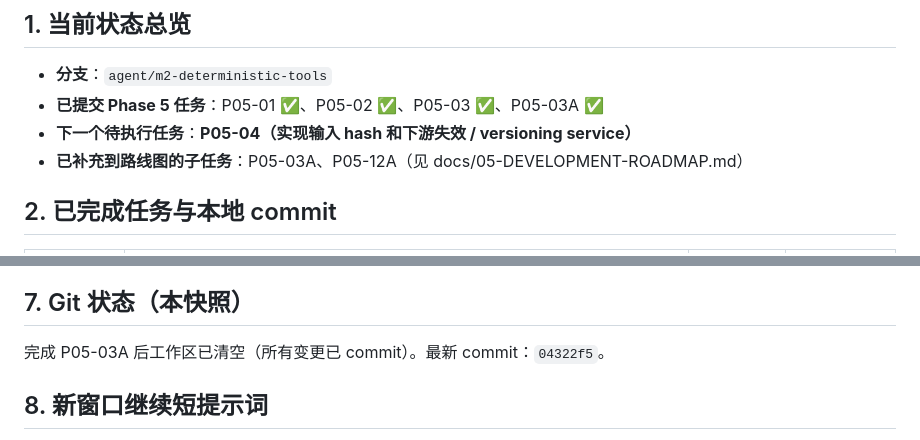
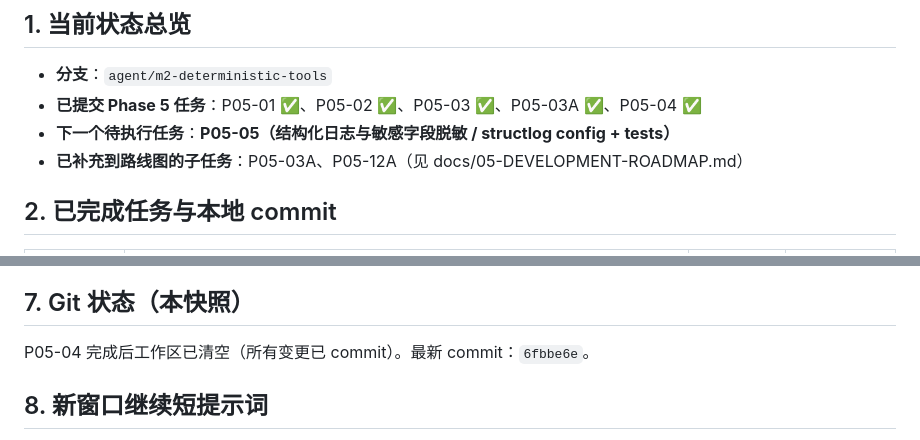
Before and after one commit to nerozew/invest-research-agent, a Markdown page: docs/11-PHASE5-HANDOFF.md, 2 parts joined by grey strips. Drawn GitHub-style.

```diff
--- a/docs/11-PHASE5-HANDOFF.md
+++ b/docs/11-PHASE5-HANDOFF.md
@@ -6,8 +6,8 @@
 ## 1. 当前状态总览
 
 - **分支**：`agent/m2-deterministic-tools`
-- **已提交 Phase 5 任务**：P05-01 ✅、P05-02 ✅、P05-03 ✅、P05-03A ✅
-- **下一个待执行任务**：**P05-04（实现输入 hash 和下游失效 / versioning service）**
+- **已提交 Phase 5 任务**：P05-01 ✅、P05-02 ✅、P05-03 ✅、P05-03A ✅、P05-04 ✅
+- **下一个待执行任务**：**P05-05（结构化日志与敏感字段脱敏 / structlog config + tests）**
 - **已补充到路线图的子任务**：P05-03A、P05-12A（见 docs/05-DEVELOPMENT-ROADMAP.md）
 
 ## 2. 已完成任务与本地 commit
@@ -73,7 +85,7 @@ pyproject.toml  (新增 tenacity)
 
 ## 7. Git 状态（本快照）
 
-完成 P05-03A 后工作区已清空（所有变更已 commit）。最新 commit：`04322f5`。
+P05-04 完成后工作区已清空（所有变更已 commit）。最新 commit：`6fbbe6e`。
 
 ## 8. 新窗口继续短提示词
 
```
Also changed, not shown: other parts of docs/11-PHASE5-HANDOFF.md (+44 -32 lines).
